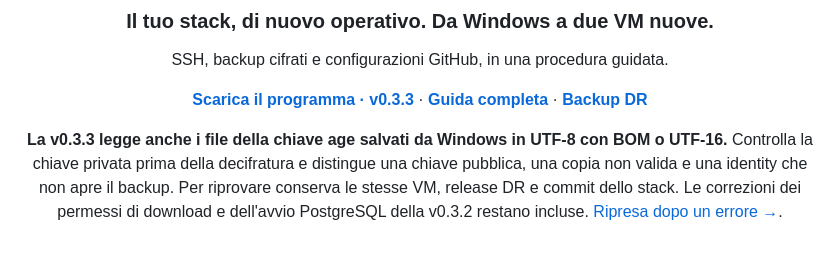
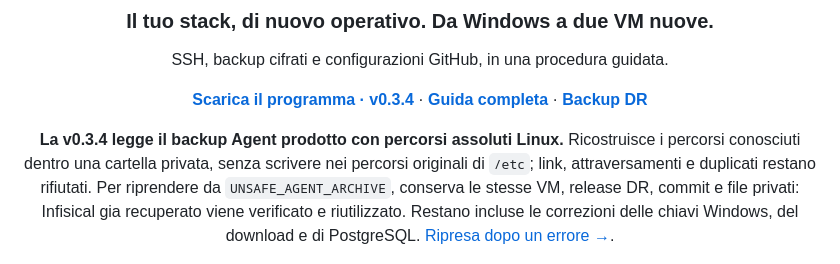
Before and after one commit to dav1dera/streams-aio-recovery-gui, a Markdown page: README.md, the part around the change. GitHub-like rendering.

Commit message:
Link v0.3.4 and explain safe resume after Agent archive refusal [skip ci]

```diff
--- a/README.md
+++ b/README.md
@@ -6,9 +6,9 @@
 
 SSH, backup cifrati e configurazioni GitHub, in una procedura guidata.
 
-**[Scarica il programma · v0.3.3](https://github.com/dav1dera/streams-aio-recovery-gui/releases/tag/v0.3.3)** · **[Guida completa](docs/USAGE.md)** · **[Backup DR](https://github.com/dav1dera/streams-aio-dr/releases)**
+**[Scarica il programma · v0.3.4](https://github.com/dav1dera/streams-aio-recovery-gui/releases/tag/v0.3.4)** · **[Guida completa](docs/USAGE.md)** · **[Backup DR](https://github.com/dav1dera/streams-aio-dr/releases)**
 
-**La v0.3.3 legge anche i file della chiave age salvati da Windows in UTF-8 con BOM o UTF-16.** Controlla la chiave privata prima della decifratura e distingue una chiave pubblica, una copia non valida e una identity che non apre il backup. Per riprovare conserva le stesse VM, release DR e commit dello stack. Le correzioni dei permessi di download e dell'avvio PostgreSQL della v0.3.2 restano incluse. [Ripresa dopo un errore →](docs/USAGE.md#8-se-la-procedura-si-ferma).
+**La v0.3.4 legge il backup Agent prodotto con percorsi assoluti Linux.** Ricostruisce i percorsi conosciuti dentro una cartella privata, senza scrivere nei percorsi originali di `/etc`; link, attraversamenti e duplicati restano rifiutati. Per riprendere da `UNSAFE_AGENT_ARCHIVE`, conserva le stesse VM, release DR, commit e file privati: Infisical gia recuperato viene verificato e riutilizzato. Restano incluse le correzioni delle chiavi Windows, del download e di PostgreSQL. [Ripresa dopo un errore →](docs/USAGE.md#8-se-la-procedura-si-ferma).
 
 </div>
 
```
